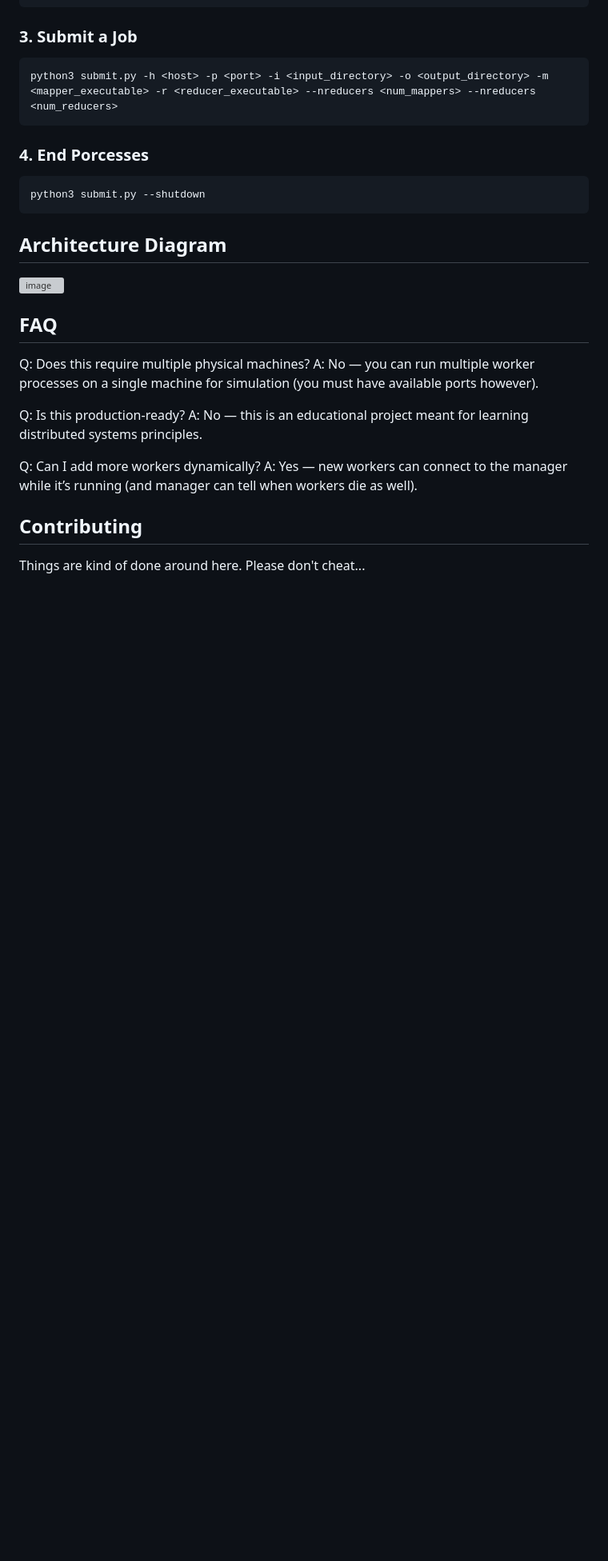
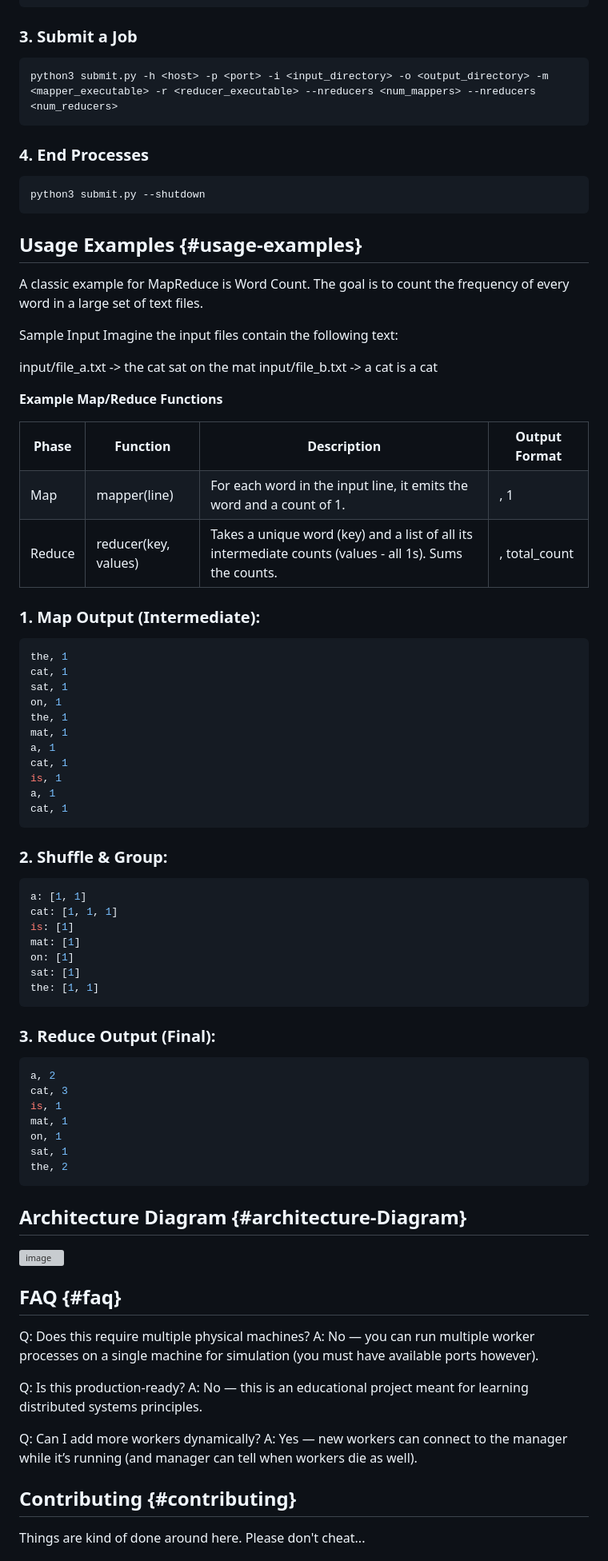
Before and after one commit to RaYaNmOsToFa/onyx.github.io, a Markdown page: README.md, the part around the change printed below. Shown: that part at 80% size. Drawn GitHub-style; blank space fills up the shorter version; grey boxes are pictures that could not be loaded.

````diff
--- a/README.md
+++ b/README.md
@@ -83,24 +92,87 @@ chmod +x /bin/mapreduce
 python3 submit.py -h <host> -p <port> -i <input_directory> -o <output_directory> -m <mapper_executable> -r <reducer_executable> --nreducers <num_mappers> --nreducers <num_reducers>
 ```
 
-### 4. End Porcesses
+### 4. End Processes
 ```bash
 python3 submit.py --shutdown
 ```
 
-## Architecture Diagram
+## Usage Examples {#usage-examples}
+A classic example for MapReduce is Word Count. The goal is to count the frequency of every word in a large set of text files.
+
+Sample Input
+Imagine the input files contain the following text:
+
+input/file_a.txt -> the cat sat on the mat
+input/file_b.txt ->	a cat is a cat
+
+**Example Map/Reduce Functions**
+<table>
+  <tr>
+    <th>Phase</th>
+    <th>Function</th>
+    <th>Description</th>
+    <th>Output Format</th>
+  </tr>
+  <tr>
+    <td>Map</td>
+    <td>mapper(line)</td>
+    <td>For each word in the input line, it emits the word and a count of 1.</td>
+    <td><word>, 1</td>
+  </tr>
+  <tr>
+    <td>Reduce</td>
+    <td>reducer(key, values)</td>
+    <td>Takes a unique word (key) and a list of all its intermediate counts (values - all 1s). Sums the counts.</td>
+    <td><word>, total_count</td>
+  </tr>
+</table>
+
+### 1. Map Output (Intermediate):
+```bash
+the, 1
+cat, 1
+sat, 1
+on, 1
+the, 1
+mat, 1
+a, 1
+cat, 1
+is, 1
+a, 1
+cat, 1
+```
+### 2. Shuffle & Group:
+```bash
+a: [1, 1]
+cat: [1, 1, 1]
+is: [1]
+mat: [1]
+on: [1]
+sat: [1]
+the: [1, 1]
+```
+### 3. Reduce Output (Final):
+```bash
+a, 2
+cat, 3
+is, 1
+mat, 1
+on, 1
+sat, 1
+the, 2
+```
+
+## Architecture Diagram {#architecture-Diagram}
 <img width="1551" height="710" alt="image" src="https://github.com/user-attachments/assets/065bc230-6c68-4b00-a3e0-2cdac793dbf3" />
 
-## FAQ
-Q: Does this require multiple physical machines?
-A: No — you can run multiple worker processes on a single machine for simulation (you must have available ports however).
+## FAQ {#faq}
+Q: Does this require multiple physical machines? A: No — you can run multiple worker processes on a single machine for simulation (you must have available ports however).
 
-Q: Is this production-ready?
-A: No — this is an educational project meant for learning distributed systems principles.
+Q: Is this production-ready? A: No — this is an educational project meant for learning distributed systems principles.
 
-Q: Can I add more workers dynamically?
-A: Yes — new workers can connect to the manager while it’s running (and manager can tell when workers die as well).
+Q: Can I add more workers dynamically? A: Yes — new workers can connect to the manager while it’s running (and manager can tell when workers die as well).
 
-## Contributing
+## Contributing {#contributing}
 Things are kind of done around here. Please don't cheat...
 
````
Also changed, not shown: other parts of README.md (+29 -20 lines).
